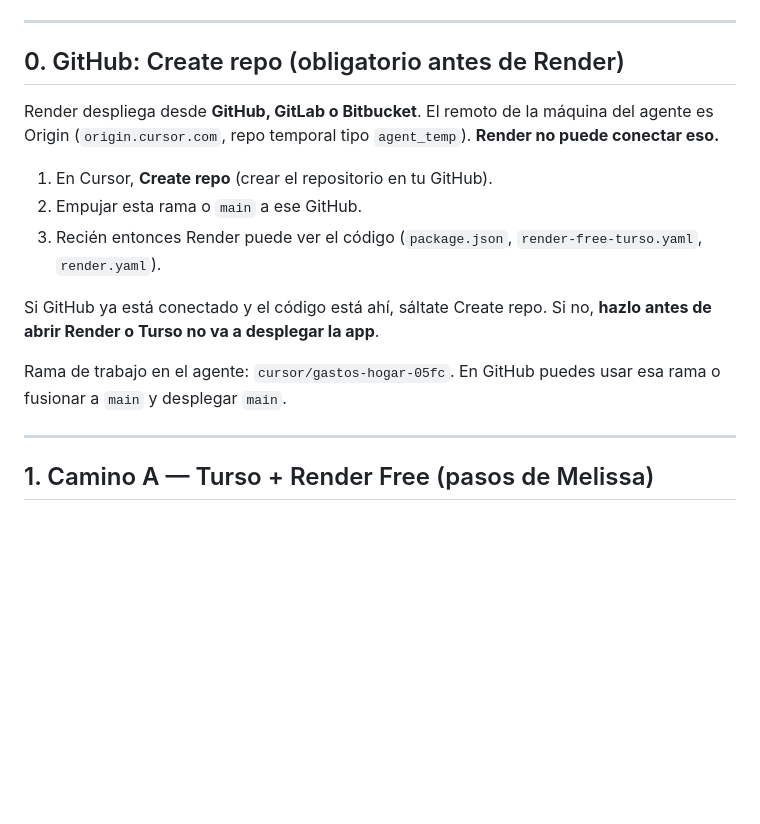
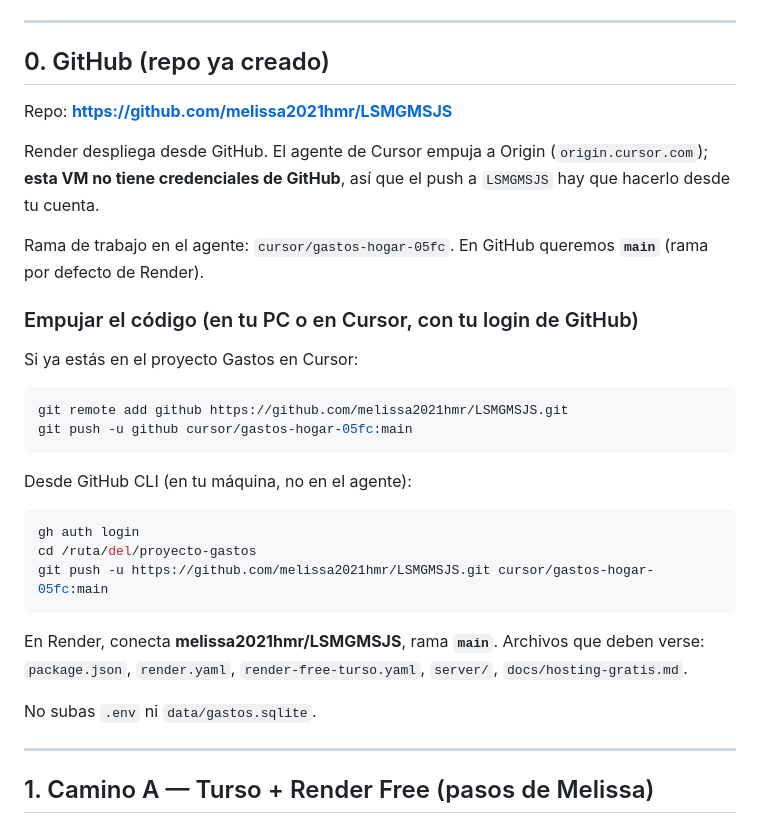
Before and after one commit to gomezselva2011/LSMGMSJS, a Markdown page: docs/hosting-gratis.md, the part around the change. GitHub-like rendering; blank space fills up the shorter version.

Commit message:
Document the GitHub repo LSMGMSJS and how to push main.
The agent VM has no GitHub credentials; Melissa must push cursor/gastos-hogar-05fc to main from her account.

Co-authored-by: gomezselva2011 <gomezselva2011@gmail.com>

````diff
--- a/docs/hosting-gratis.md
+++ b/docs/hosting-gratis.md
@@ -24,17 +24,34 @@ No hay una URL `https://gastos-hogar.onrender.com` hasta que *tú* crees el serv
 
 ---
 
-## 0. GitHub: Create repo (obligatorio antes de Render)
+## 0. GitHub (repo ya creado)
 
-Render despliega desde **GitHub, GitLab o Bitbucket**. El remoto de la máquina del agente es Origin (`origin.cursor.com`, repo temporal tipo `agent_temp`). **Render no puede conectar eso.**
+Repo: **https://github.com/melissa2021hmr/LSMGMSJS**
 
-1. En Cursor, **Create repo** (crear el repositorio en tu GitHub).
-2. Empujar esta rama o `main` a ese GitHub.
-3. Recién entonces Render puede ver el código (`package.json`, `render-free-turso.yaml`, `render.yaml`).
+Render despliega desde GitHub. El agente de Cursor empuja a Origin (`origin.cursor.com`); **esta VM no tiene credenciales de GitHub**, así que el push a `LSMGMSJS` hay que hacerlo desde tu cuenta.
 
-Si GitHub ya está conectado y el código está ahí, sáltate Create repo. Si no, **hazlo antes de abrir Render o Turso no va a desplegar la app**.
+Rama de trabajo en el agente: `cursor/gastos-hogar-05fc`. En GitHub queremos **`main`** (rama por defecto de Render).
 
-Rama de trabajo en el agente: `cursor/gastos-hogar-05fc`. En GitHub puedes usar esa rama o fusionar a `main` y desplegar `main`.
+### Empujar el código (en tu PC o en Cursor, con tu login de GitHub)
+
+Si ya estás en el proyecto Gastos en Cursor:
+
+```bash
+git remote add github https://github.com/melissa2021hmr/LSMGMSJS.git
+git push -u github cursor/gastos-hogar-05fc:main
+```
+
+Desde GitHub CLI (en tu máquina, no en el agente):
+
+```bash
+gh auth login
+cd /ruta/del/proyecto-gastos
+git push -u https://github.com/melissa2021hmr/LSMGMSJS.git cursor/gastos-hogar-05fc:main
+```
+
+En Render, conecta **melissa2021hmr/LSMGMSJS**, rama **`main`**. Archivos que deben verse: `package.json`, `render.yaml`, `render-free-turso.yaml`, `server/`, `docs/hosting-gratis.md`.
+
+No subas `.env` ni `data/gastos.sqlite`.
 
 ---
 
````
Also changed, not shown: README.md (+1 -1 lines).
